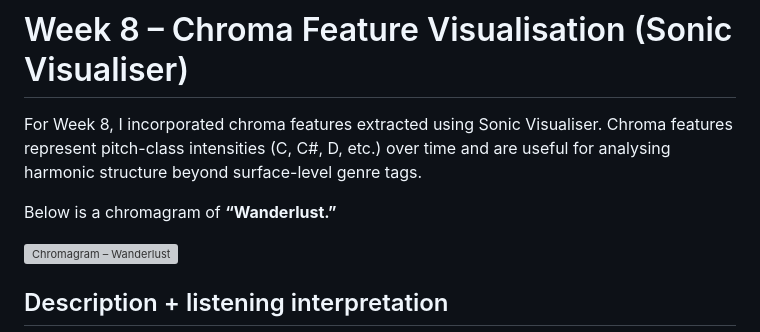
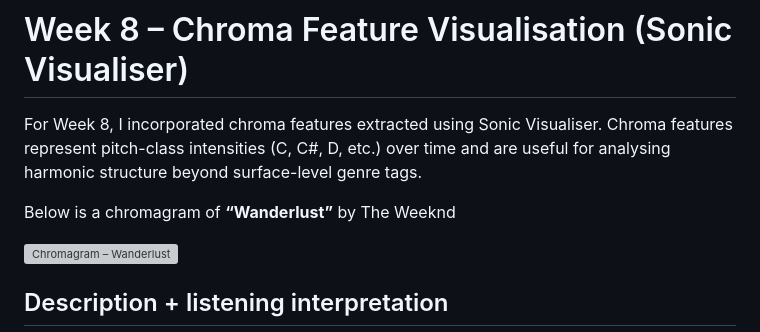
Before and after one commit to mitchelini/computational-musicology-playlist-analysis, a Markdown page: README.md, the part around the change. Rendered like a GitHub page; grey boxes are pictures that could not be loaded.

```diff
--- a/README.md
+++ b/README.md
@@ -44,7 +44,7 @@ The visual design aims to reduce chart junk while maximizing information density
 
 For Week 8, I incorporated chroma features extracted using Sonic Visualiser. Chroma features represent pitch-class intensities (C, C#, D, etc.) over time and are useful for analysing harmonic structure beyond surface-level genre tags.
 
-Below is a chromagram of **“Wanderlust.”**
+Below is a chromagram of **“Wanderlust”** by The Weeknd
 
 ![Chromagram – Wanderlust](chroma_wanderlust.jpeg)
 
```
